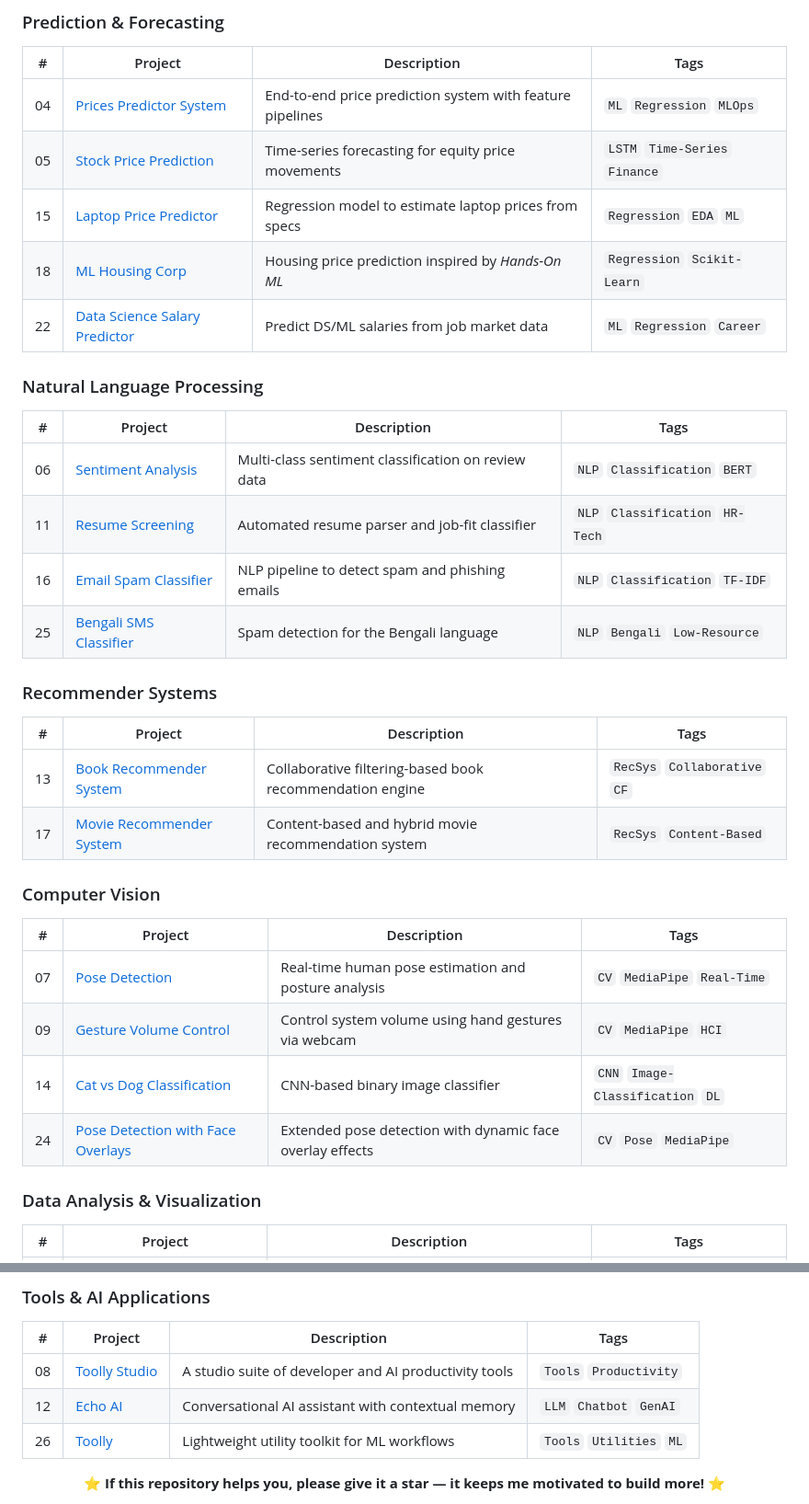
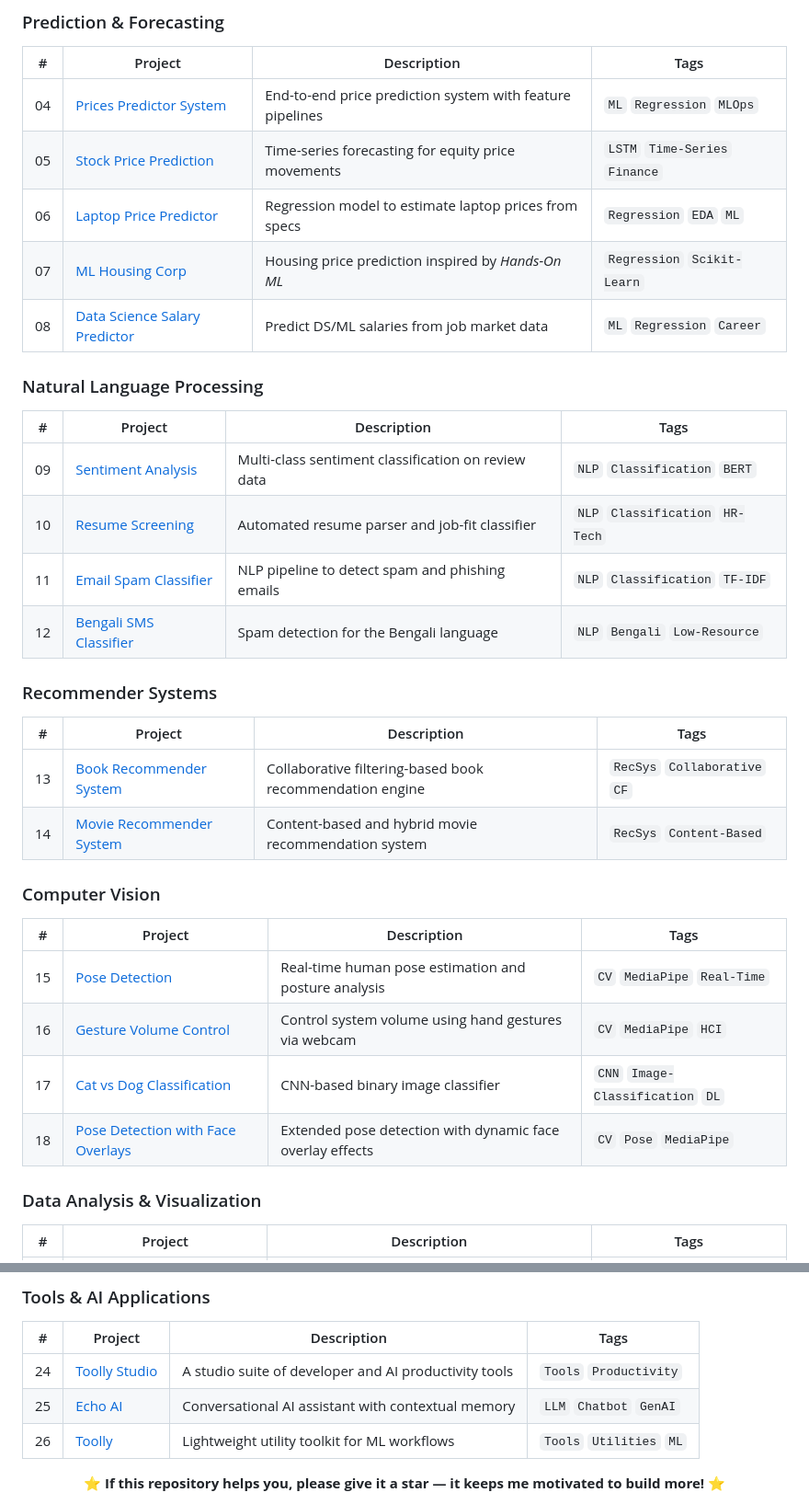
Before and after one commit to AdilShamim8/100-AI-Machine-Learning-Deep-Learnin-Projects, a Markdown page: README.md, 2 parts joined by grey strips. Shown at 92% size. Rendered like a GitHub page.

```diff
--- a/README.md
+++ b/README.md
@@ -184,34 +85,34 @@ Whether you're just entering the AI space or a seasoned practitioner looking for
 |---|---------|-------------|------|
 | 04 | [Prices Predictor System](https://github.com/AdilShamim8/Prices_Predictor_System) | End-to-end price prediction system with feature pipelines | `ML` `Regression` `MLOps` |
 | 05 | [Stock Price Prediction](https://github.com/AdilShamim8/Stock_Price_Prediction) | Time-series forecasting for equity price movements | `LSTM` `Time-Series` `Finance` |
-| 15 | [Laptop Price Predictor](https://github.com/AdilShamim8/Laptop-price-predictor-regression-project) | Regression model to estimate laptop prices from specs | `Regression` `EDA` `ML` |
-| 18 | [ML Housing Corp](https://github.com/AdilShamim8/Machine_Learning_Housing_Corp) | Housing price prediction inspired by *Hands-On ML* | `Regression` `Scikit-Learn` |
-| 22 | [Data Science Salary Predictor](https://github.com/AdilShamim8/Data-Science-Salary-Predictor) | Predict DS/ML salaries from job market data | `ML` `Regression` `Career` |
+| 06 | [Laptop Price Predictor](https://github.com/AdilShamim8/Laptop-price-predictor-regression-project) | Regression model to estimate laptop prices from specs | `Regression` `EDA` `ML` |
+| 07 | [ML Housing Corp](https://github.com/AdilShamim8/Machine_Learning_Housing_Corp) | Housing price prediction inspired by *Hands-On ML* | `Regression` `Scikit-Learn` |
+| 08 | [Data Science Salary Predictor](https://github.com/AdilShamim8/Data-Science-Salary-Predictor) | Predict DS/ML salaries from job market data | `ML` `Regression` `Career` |
 
 ### Natural Language Processing
 
 | # | Project | Description | Tags |
 |---|---------|-------------|------|
-| 06 | [Sentiment Analysis](https://github.com/AdilShamim8/Sentiment-analysis) | Multi-class sentiment classification on review data | `NLP` `Classification` `BERT` |
-| 11 | [Resume Screening](https://github.com/AdilShamim8/Resume-Screening) | Automated resume parser and job-fit classifier | `NLP` `Classification` `HR-Tech` |
-| 16 | [Email Spam Classifier](https://github.com/AdilShamim8/Email-Spam-Classifier) | NLP pipeline to detect spam and phishing emails | `NLP` `Classification` `TF-IDF` |
-| 25 | [Bengali SMS Classifier](https://github.com/AdilShamim8/Bengali_sms_classifier) | Spam detection for the Bengali language | `NLP` `Bengali` `Low-Resource` |
+| 09 | [Sentiment Analysis](https://github.com/AdilShamim8/Sentiment-analysis) | Multi-class sentiment classification on review data | `NLP` `Classification` `BERT` |
+| 10 | [Resume Screening](https://github.com/AdilShamim8/Resume-Screening) | Automated resume parser and job-fit classifier | `NLP` `Classification` `HR-Tech` |
+| 11 | [Email Spam Classifier](https://github.com/AdilShamim8/Email-Spam-Classifier) | NLP pipeline to detect spam and phishing emails | `NLP` `Classification` `TF-IDF` |
+| 12 | [Bengali SMS Classifier](https://github.com/AdilShamim8/Bengali_sms_classifier) | Spam detection for the Bengali language | `NLP` `Bengali` `Low-Resource` |
 
 ### Recommender Systems
 
 | # | Project | Description | Tags |
 |---|---------|-------------|------|
 | 13 | [Book Recommender System](https://github.com/AdilShamim8/Book-Recommender-System) | Collaborative filtering-based book recommendation engine | `RecSys` `Collaborative` `CF` |
-| 17 | [Movie Recommender System](https://github.com/AdilShamim8/Movie-Recommender-System) | Content-based and hybrid movie recommendation system | `RecSys` `Content-Based` |
+| 14 | [Movie Recommender System](https://github.com/AdilShamim8/Movie-Recommender-System) | Content-based and hybrid movie recommendation system | `RecSys` `Content-Based` |
 
 ### Computer Vision
 
 | # | Project | Description | Tags |
 |---|---------|-------------|------|
-| 07 | [Pose Detection](https://github.com/AdilShamim8/Posture-detection) | Real-time human pose estimation and posture analysis | `CV` `MediaPipe` `Real-Time` |
-| 09 | [Gesture Volume Control](https://github.com/AdilShamim8/Gesture-Volume-Control) | Control system volume using hand gestures via webcam | `CV` `MediaPipe` `HCI` |
-| 14 | [Cat vs Dog Classification](https://github.com/AdilShamim8/Cat_Vs_Dog_Image_Classification_Project) | CNN-based binary image classifier | `CNN` `Image-Classification` `DL` |
-| 24 | [Pose Detection with Face Overlays](https://github.com/AdilShamim8/Posture-detection) | Extended pose detection with dynamic face overlay effects | `CV` `Pose` `MediaPipe` |
+| 15 | [Pose Detection](https://github.com/AdilShamim8/Posture-detection) | Real-time human pose estimation and posture analysis | `CV` `MediaPipe` `Real-Time` |
+| 16 | [Gesture Volume Control](https://github.com/AdilShamim8/Gesture-Volume-Control) | Control system volume using hand gestures via webcam | `CV` `MediaPipe` `HCI` |
+| 17 | [Cat vs Dog Classification](https://github.com/AdilShamim8/Cat_Vs_Dog_Image_Classification_Project) | CNN-based binary image classifier | `CNN` `Image-Classification` `DL` |
+| 18 | [Pose Detection with Face Overlays](https://github.com/AdilShamim8/Posture-detection) | Extended pose detection with dynamic face overlay effects | `CV` `Pose` `MediaPipe` |
 
 ### Data Analysis & Visualization
 
@@ -226,8 +127,8 @@ Whether you're just entering the AI space or a seasoned practitioner looking for
 
 | # | Project | Description | Tags |
 |---|---------|-------------|------|
-| 08 | [Toolly Studio](https://github.com/AdilShamim8/Toolly_Studio) | A studio suite of developer and AI productivity tools | `Tools` `Productivity` |
-| 12 | [Echo AI](https://github.com/AdilShamim8/Echo_AI) | Conversational AI assistant with contextual memory | `LLM` `Chatbot` `GenAI` |
+| 24 | [Toolly Studio](https://github.com/AdilShamim8/Toolly_Studio) | A studio suite of developer and AI productivity tools | `Tools` `Productivity` |
+| 25 | [Echo AI](https://github.com/AdilShamim8/Echo_AI) | Conversational AI assistant with contextual memory | `LLM` `Chatbot` `GenAI` |
 | 26 | [Toolly](https://github.com/AdilShamim8/Toolly) | Lightweight utility toolkit for ML workflows | `Tools` `Utilities` `ML` |
 
 
```
Also changed, not shown: other parts of README.md (+0 -99 lines).
